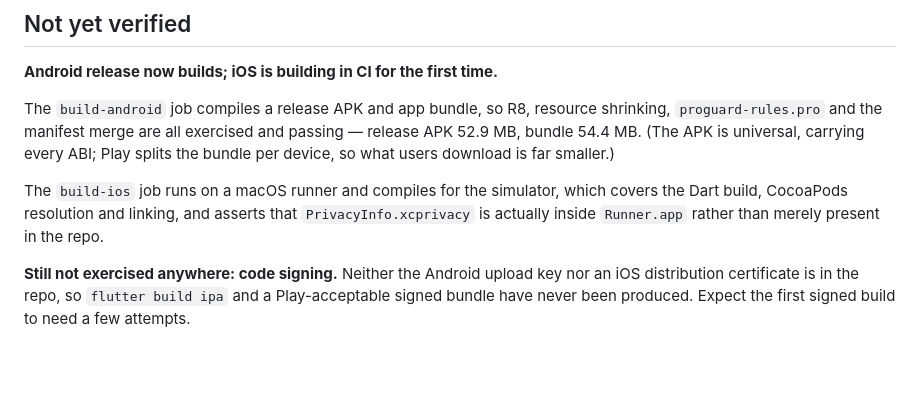
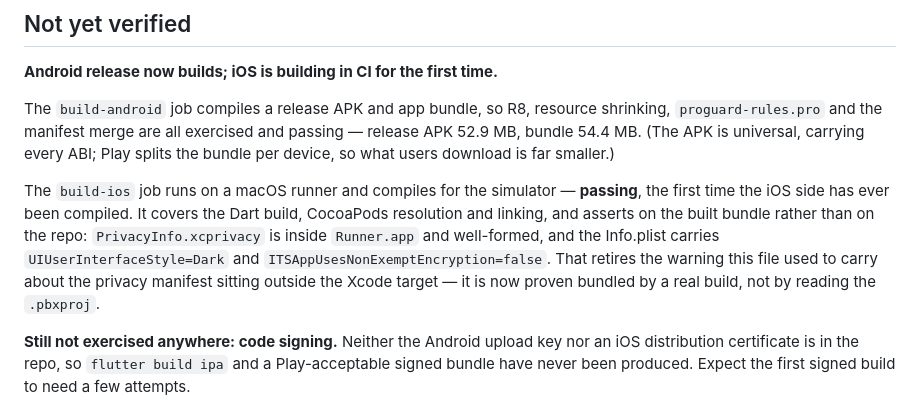
Before and after one commit to ChamnanHang/mobileappcalendar, a Markdown page: STORE_CHECKLIST.md, the part around the change. Rendered like a GitHub page; blank space fills up the shorter version.

Commit message:
Record the confirmed iOS build result
The checklist said iOS was "building in CI for the first time", written
before the run finished. It passed: the simulator build compiles, the
privacy manifest is bundled inside Runner.app, and UIUserInterfaceStyle
and ITSAppUsesNonExemptEncryption both survive into the built Info.plist.

That is the evidence the file previously lacked — the privacy manifest
claim rested on reading the .pbxproj, which cannot tell you whether
Xcode agrees.

Co-Authored-By: Claude Opus 5 <noreply@anthropic.com>
Claude-Session: https://claude.ai/code/session_01MBf3o8BSBaqcYnjqskTbzF

```diff
--- a/STORE_CHECKLIST.md
+++ b/STORE_CHECKLIST.md
@@ -140,9 +140,13 @@ The `build-android` job compiles a release APK and app bundle, so R8, resource s
 bundle 54.4 MB. (The APK is universal, carrying every ABI; Play splits the bundle per device, so
 what users download is far smaller.)
 
-The `build-ios` job runs on a macOS runner and compiles for the simulator, which covers the Dart
-build, CocoaPods resolution and linking, and asserts that `PrivacyInfo.xcprivacy` is actually inside
-`Runner.app` rather than merely present in the repo.
+The `build-ios` job runs on a macOS runner and compiles for the simulator — **passing**, the first
+time the iOS side has ever been compiled. It covers the Dart build, CocoaPods resolution and
+linking, and asserts on the built bundle rather than on the repo: `PrivacyInfo.xcprivacy` is inside
+`Runner.app` and well-formed, and the Info.plist carries `UIUserInterfaceStyle=Dark` and
+`ITSAppUsesNonExemptEncryption=false`. That retires the warning this file used to carry about the
+privacy manifest sitting outside the Xcode target — it is now proven bundled by a real build, not
+by reading the `.pbxproj`.
 
 **Still not exercised anywhere: code signing.** Neither the Android upload key nor an iOS
 distribution certificate is in the repo, so `flutter build ipa` and a Play-acceptable signed bundle
```
